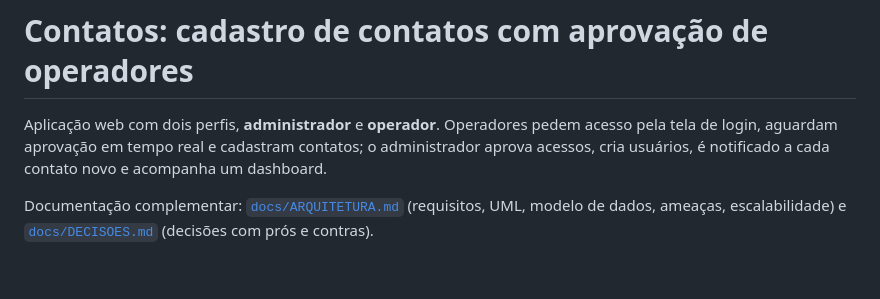
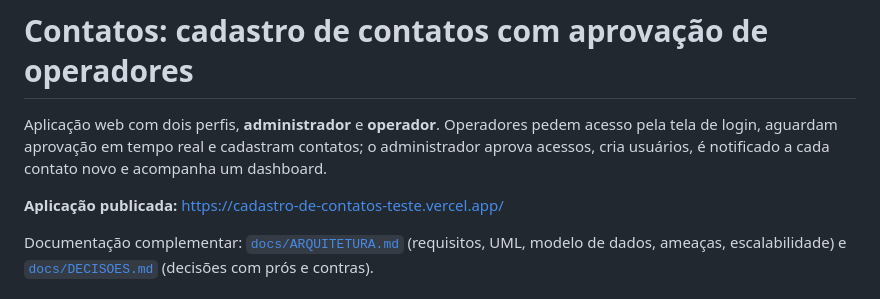
Before and after one commit to MuriloMartinsFerreira/Cadastro-de-contatos-teste, a Markdown page: README.md, the part around the change. Rendered like a GitHub page; blank space fills up the shorter version.

Commit message:
docs: add deployed application link to README

```diff
--- a/README.md
+++ b/README.md
@@ -1,6 +1,8 @@
 # Contatos: cadastro de contatos com aprovação de operadores
 
 Aplicação web com dois perfis, **administrador** e **operador**. Operadores pedem acesso pela tela de login, aguardam aprovação em tempo real e cadastram contatos; o administrador aprova acessos, cria usuários, é notificado a cada contato novo e acompanha um dashboard.
+
+**Aplicação publicada:** https://cadastro-de-contatos-teste.vercel.app/
 
 Documentação complementar: [`docs/ARQUITETURA.md`](docs/ARQUITETURA.md) (requisitos, UML, modelo de dados, ameaças, escalabilidade) e [`docs/DECISOES.md`](docs/DECISOES.md) (decisões com prós e contras).
 
```
